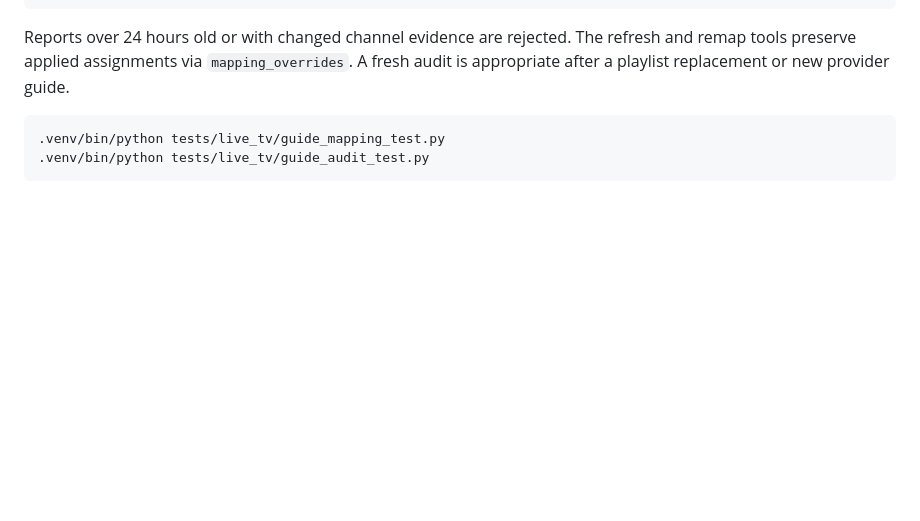
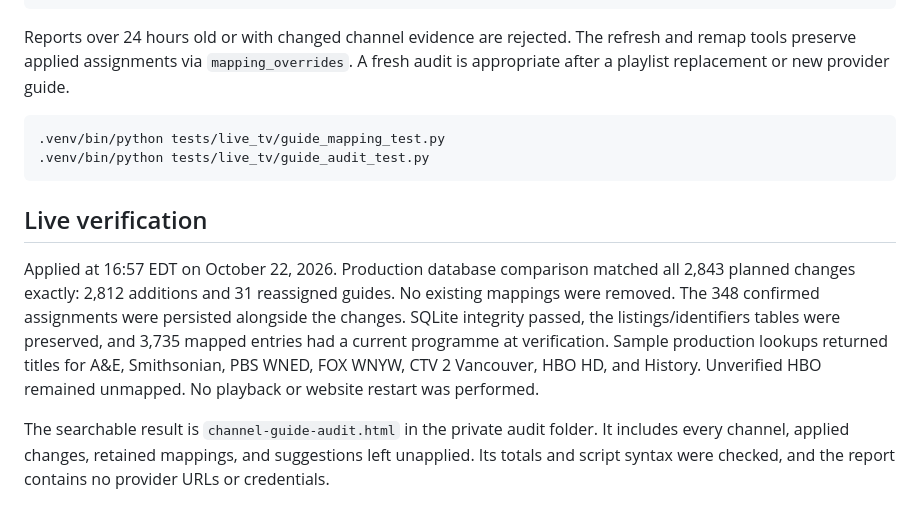
Before and after one commit to Samere1988/PeakDecline, a Markdown page: docs/live-tv-channel-audit.md, the part around the change. Drawn GitHub-style; blank space fills up the shorter version.

Commit message:
Record live channel audit results and report

````diff
--- a/docs/live-tv-channel-audit.md
+++ b/docs/live-tv-channel-audit.md
@@ -80,3 +80,19 @@ A fresh audit is appropriate after a playlist replacement or new provider guide.
 .venv/bin/python tests/live_tv/guide_mapping_test.py
 .venv/bin/python tests/live_tv/guide_audit_test.py
 ```
+
+## Live verification
+
+Applied at 16:57 EDT on October 22, 2026. Production database comparison matched
+all 2,843 planned changes exactly: 2,812 additions and 31 reassigned guides. No
+existing mappings were removed. The 348 confirmed assignments were persisted
+alongside the changes. SQLite integrity passed, the listings/identifiers tables
+were preserved, and 3,735 mapped entries had a current programme at verification.
+Sample production lookups returned titles for A&E, Smithsonian, PBS WNED, FOX
+WNYW, CTV 2 Vancouver, HBO HD, and History. Unverified HBO remained unmapped.
+No playback or website restart was performed.
+
+The searchable result is `channel-guide-audit.html` in the private audit folder.
+It includes every channel, applied changes, retained mappings, and suggestions
+left unapplied. Its totals and script syntax were checked, and the report
+contains no provider URLs or credentials.
````
